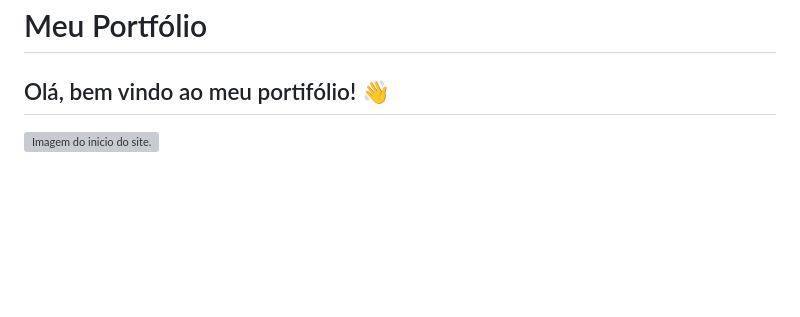
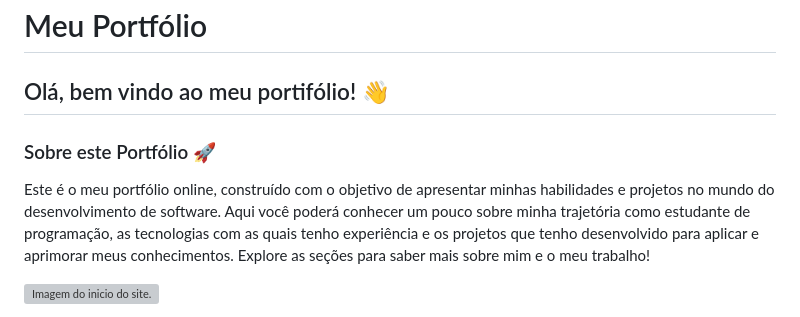
Before and after one commit to Nilsonsousa16/Meu-Portif-lio, a Markdown page: README.md, the part around the change. Drawn GitHub-style; blank space fills up the shorter version; grey boxes are pictures that could not be loaded.

```diff
--- a/README.md
+++ b/README.md
@@ -1,6 +1,9 @@
 # Meu Portfólio
 
 ## Olá, bem vindo ao meu portifólio! 👋
+
+### Sobre este Portfólio 🚀
+Este é o meu portfólio online, construído com o objetivo de apresentar minhas habilidades e projetos no mundo do desenvolvimento de software. Aqui você poderá conhecer um pouco sobre minha trajetória como estudante de programação, as tecnologias com as quais tenho experiência e os projetos que tenho desenvolvido para aplicar e aprimorar meus conhecimentos. Explore as seções para saber mais sobre mim e o meu trabalho!
 
 ![Imagem do inicio do site.](./assets/image/inicio.png)
 
```
